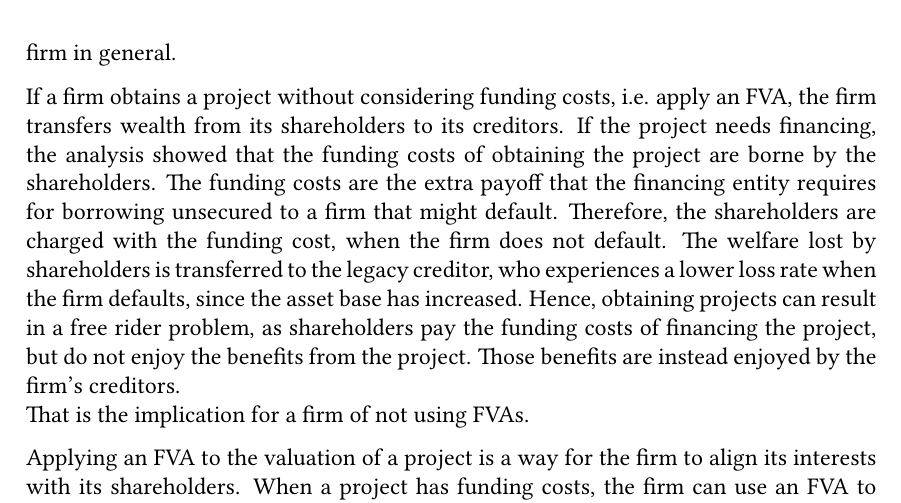
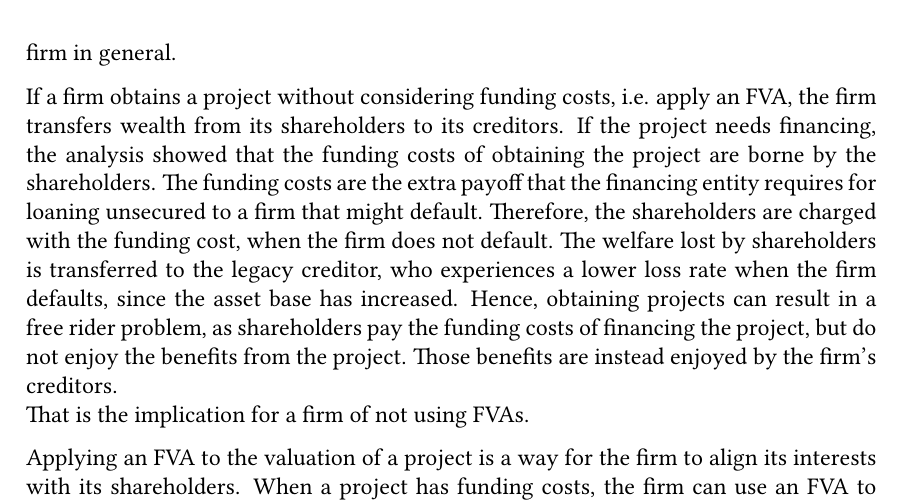
Before and after one commit to sebastianbaltser/master-thesis, a LaTeX thesis (thesis/main.tex, which reads thesis/content/end-matter/conclusion.tex): part of page 75 of 76, cut so that both start at the same text. Compiled offline with pdfLaTeX.

Commit message:
Replace "borrowing" with "loaning"
Co-authored-by: SebastianAgergaard <53473607+SebastianAgergaard@users.noreply.github.com>

```diff
--- a/thesis/content/end-matter/conclusion.tex
+++ b/thesis/content/end-matter/conclusion.tex
@@ -64,7 +64,7 @@
     the analysis showed that the funding costs
     of obtaining the project are borne by the shareholders.
     The funding costs are the extra payoff that the financing entity requires
-    for borrowing unsecured to a firm that might default.
+    for loaning unsecured to a firm that might default.
     Therefore, the shareholders are charged with the funding cost, when the firm does not default.
     The welfare lost by shareholders is transferred to the legacy creditor,
     who experiences a lower loss rate when the firm defaults, since the asset base has increased.
```
